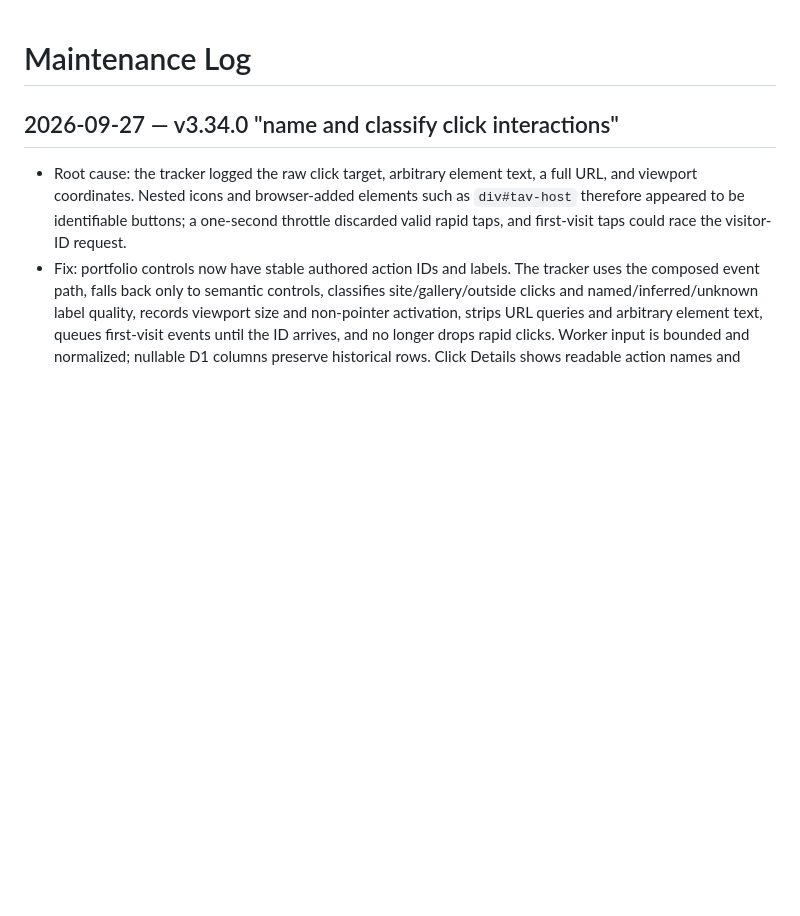
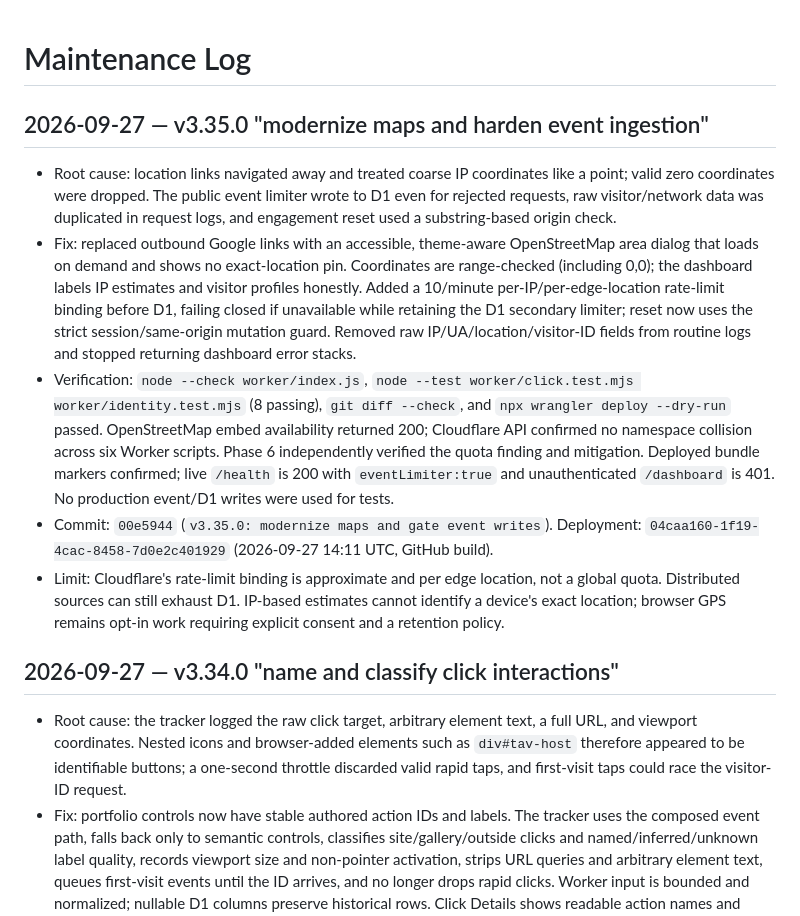
Before and after one commit to ShoaibsProjects/shoaibAktharProBio, a Markdown page: AGENTS.md, the part around the change. GitHub-like rendering; blank space fills up the shorter version.

Commit message:
AGENTS.md: log v3.35.0 modernization

```diff
--- a/AGENTS.md
+++ b/AGENTS.md
@@ -1,4 +1,11 @@
 # Maintenance Log
+
+## 2026-09-27 — v3.35.0 "modernize maps and harden event ingestion"
+- Root cause: location links navigated away and treated coarse IP coordinates like a point; valid zero coordinates were dropped. The public event limiter wrote to D1 even for rejected requests, raw visitor/network data was duplicated in request logs, and engagement reset used a substring-based origin check.
+- Fix: replaced outbound Google links with an accessible, theme-aware OpenStreetMap area dialog that loads on demand and shows no exact-location pin. Coordinates are range-checked (including 0,0); the dashboard labels IP estimates and visitor profiles honestly. Added a 10/minute per-IP/per-edge-location rate-limit binding before D1, failing closed if unavailable while retaining the D1 secondary limiter; reset now uses the strict session/same-origin mutation guard. Removed raw IP/UA/location/visitor-ID fields from routine logs and stopped returning dashboard error stacks.
+- Verification: `node --check worker/index.js`, `node --test worker/click.test.mjs worker/identity.test.mjs` (8 passing), `git diff --check`, and `npx wrangler deploy --dry-run` passed. OpenStreetMap embed availability returned 200; Cloudflare API confirmed no namespace collision across six Worker scripts. Phase 6 independently verified the quota finding and mitigation. Deployed bundle markers confirmed; live `/health` is 200 with `eventLimiter:true` and unauthenticated `/dashboard` is 401. No production event/D1 writes were used for tests.
+- Commit: `00e5944` (`v3.35.0: modernize maps and gate event writes`). Deployment: `04caa160-1f19-4cac-8458-7d0e2c401929` (2026-09-27 14:11 UTC, GitHub build).
+- Limit: Cloudflare's rate-limit binding is approximate and per edge location, not a global quota. Distributed sources can still exhaust D1. IP-based estimates cannot identify a device's exact location; browser GPS remains opt-in work requiring explicit consent and a retention policy.
 
 ## 2026-09-27 — v3.34.0 "name and classify click interactions"
 - Root cause: the tracker logged the raw click target, arbitrary element text, a full URL, and viewport coordinates. Nested icons and browser-added elements such as `div#tav-host` therefore appeared to be identifiable buttons; a one-second throttle discarded valid rapid taps, and first-visit taps could race the visitor-ID request.
```
